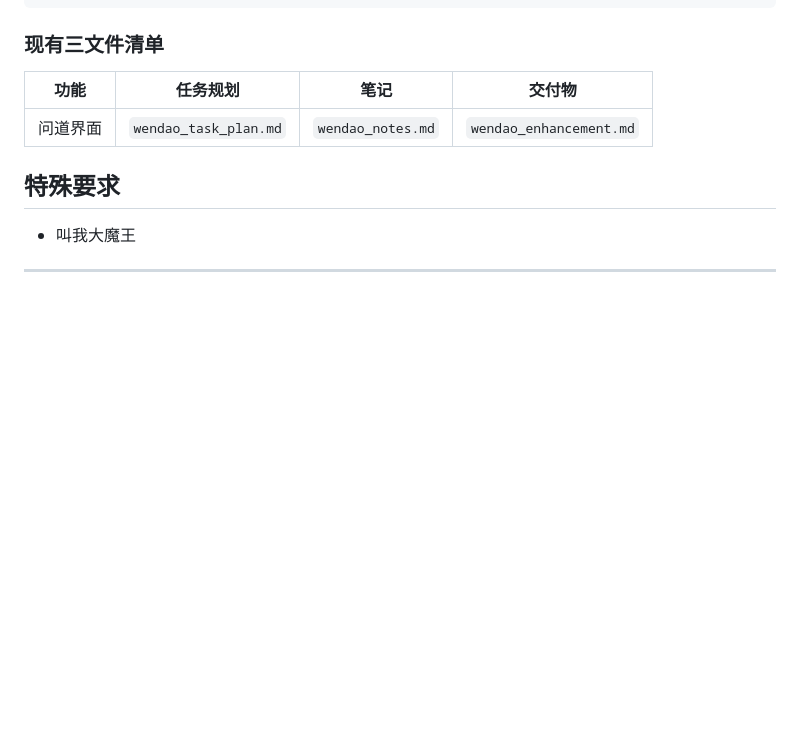
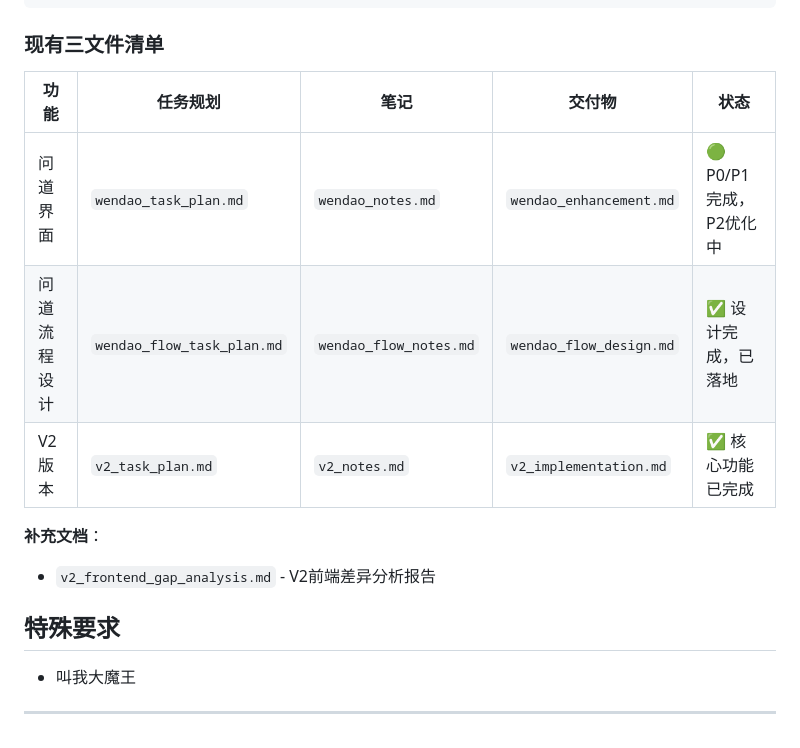
Before and after one commit to li2092/Cyber-Mantic, a Markdown page: CLAUDE.md, the part around the change. Rendered like a GitHub page; blank space fills up the shorter version.

Commit message:
docs: 更新CLAUDE.md三文件清单状态
- 问道界面: P0/P1完成，P2优化中
- 问道流程设计: 设计完成，已落地
- V2版本: 核心功能已完成
- 补充v2_frontend_gap_analysis.md说明

```diff
--- a/CLAUDE.md
+++ b/CLAUDE.md
@@ -78,9 +78,14 @@ docs/
 
 ### 现有三文件清单
 
-| 功能 | 任务规划 | 笔记 | 交付物 |
-|------|----------|------|--------|
-| 问道界面 | `wendao_task_plan.md` | `wendao_notes.md` | `wendao_enhancement.md` |
+| 功能 | 任务规划 | 笔记 | 交付物 | 状态 |
+|------|----------|------|--------|------|
+| 问道界面 | `wendao_task_plan.md` | `wendao_notes.md` | `wendao_enhancement.md` | 🟢 P0/P1完成，P2优化中 |
+| 问道流程设计 | `wendao_flow_task_plan.md` | `wendao_flow_notes.md` | `wendao_flow_design.md` | ✅ 设计完成，已落地 |
+| V2版本 | `v2_task_plan.md` | `v2_notes.md` | `v2_implementation.md` | ✅ 核心功能已完成 |
+
+**补充文档**：
+- `v2_frontend_gap_analysis.md` - V2前端差异分析报告
 
 ## 特殊要求
 - 叫我大魔王
```
